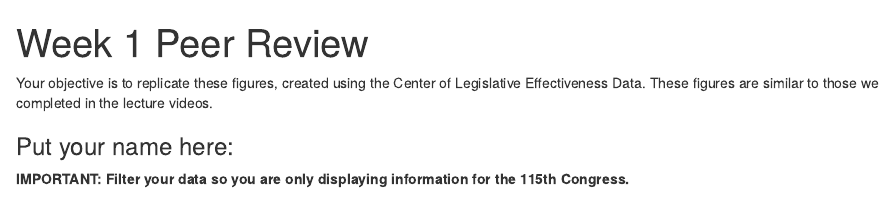
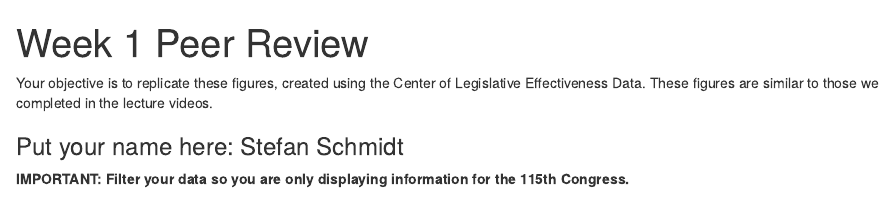
Before and after one commit to qualityland/JHU_DataViz_in_R, an R Markdown document (02_ggplot2/week1_challenge/week_1_exercise_template.Rmd): the page in a window 1100 px wide, from its top. Rendered offline with R 4.5, knitr and Pandoc, with nearby package versions; some code elsewhere in the file could not run offline.

Commit message:
exercise 1 started

```diff
--- a/02_ggplot2/week1_challenge/week_1_exercise_template.Rmd
+++ b/02_ggplot2/week1_challenge/week_1_exercise_template.Rmd
@@ -15,7 +15,7 @@ cel <- drop_na(read_csv(url("https://www.dropbox.com/s/4ebgnkdhhxo5rac/cel_volde
 
 Your objective is to replicate these figures, created using the Center of Legislative Effectiveness Data. These figures are similar to those we completed in the lecture videos.
 
-### Put your name here:
+### Put your name here: Stefan Schmidt
 
 **IMPORTANT: Filter your data so you are only displaying information for the 115th Congress.**
 
```
Also changed, not shown: 02_ggplot2/week1_challenge/week_1_exercise_template.Rmd (4 more changed lines).
